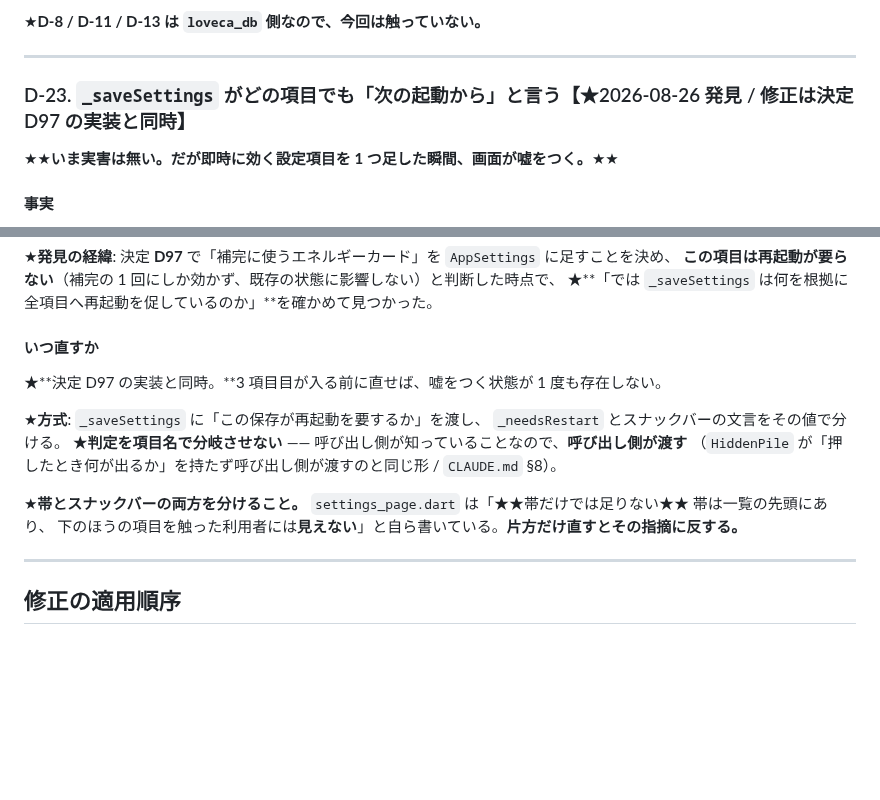
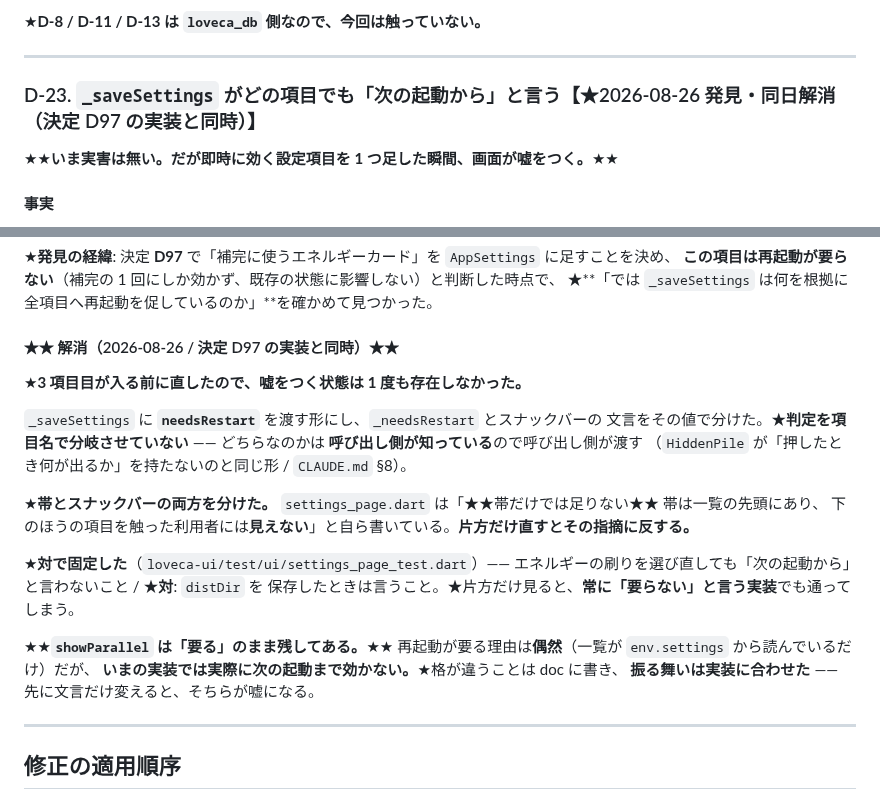
Before and after one commit to avidreadersheep/loveca, a Markdown page: ルール整合性チェック_v1.06.md, 2 parts joined by grey strips. Drawn GitHub-style; blank space fills up the shorter version.

Commit message:
テスト件数の表を実測で直し、D-23 を解消として記録する
loveca-core 376 → 380 / loveca-ui 777 → 825。
loveca-db 127（skip 0）と loveca-data 33 は触っていないので据え置き。
4 件とも実測した。

D-23 は決定 D97 の実装と同時に直したので、嘘をつく状態は 1 度も存在しなかった。
showParallel は「要る」のまま残してある——理由は偶然だが、いまの実装では
実際に次の起動まで効かない。先に文言だけ変えるとそちらが嘘になる。

Co-Authored-By: Claude Opus 5 <noreply@anthropic.com>

```diff
--- a/ルール整合性チェック_v1.06.md
+++ b/ルール整合性チェック_v1.06.md
@@ -2566,7 +2566,7 @@ D35「カードマスタに存在しない printingId を**黙って削除しな
 
 ---
 
-### D-23. `_saveSettings` がどの項目でも「次の起動から」と言う【★2026-08-26 発見 / 修正は決定 D97 の実装と同時】
+### D-23. `_saveSettings` がどの項目でも「次の起動から」と言う【★2026-08-26 発見・同日解消（決定 D97 の実装と同時）】
 
 ★★**いま実害は無い。だが即時に効く設定項目を 1 つ足した瞬間、画面が嘘をつく。**★★
 
@@ -2607,18 +2607,27 @@ D35「カードマスタに存在しない printingId を**黙って削除しな
 **この項目は再起動が要らない**（補完の 1 回にしか効かず、既存の状態に影響しない）と判断した時点で、
 ★**「では `_saveSettings` は何を根拠に全項目へ再起動を促しているのか」**を確かめて見つかった。
 
-#### いつ直すか
-
-★**決定 D97 の実装と同時。**3 項目目が入る前に直せば、嘘をつく状態が 1 度も存在しない。
-
-★**方式**: `_saveSettings` に「この保存が再起動を要するか」を渡し、
-`_needsRestart` とスナックバーの文言をその値で分ける。
-★**判定を項目名で分岐させない** —— 呼び出し側が知っていることなので、**呼び出し側が渡す**
-（`HiddenPile` が「押したとき何が出るか」を持たず呼び出し側が渡すのと同じ形 / `CLAUDE.md` §8）。
-
-★**帯とスナックバーの両方を分けること。**
+#### ★★ 解消（2026-08-26 / 決定 D97 の実装と同時）★★
+
+★**3 項目目が入る前に直したので、嘘をつく状態は 1 度も存在しなかった。**
+
+`_saveSettings` に **`needsRestart`** を渡す形にし、`_needsRestart` とスナックバーの
+文言をその値で分けた。★**判定を項目名で分岐させていない** —— どちらなのかは
+**呼び出し側が知っている**ので呼び出し側が渡す
+（`HiddenPile` が「押したとき何が出るか」を持たないのと同じ形 / `CLAUDE.md` §8）。
+
+★**帯とスナックバーの両方を分けた。**
 `settings_page.dart` は「★★帯だけでは足りない★★ 帯は一覧の先頭にあり、
 下のほうの項目を触った利用者には**見えない**」と自ら書いている。**片方だけ直すとその指摘に反する。**
+
+★**対で固定した**（`loveca-ui/test/ui/settings_page_test.dart`）——
+エネルギーの刷りを選び直しても「次の起動から」と言わないこと / ★**対**: `distDir` を
+保存したときは言うこと。★片方だけ見ると、**常に「要らない」と言う実装**でも通ってしまう。
+
+★★**`showParallel` は「要る」のまま残してある。**★★
+再起動が要る理由は**偶然**（一覧が `env.settings` から読んでいるだけ）だが、
+**いまの実装では実際に次の起動まで効かない。**★格が違うことは doc に書き、
+**振る舞いは実装に合わせた** —— 先に文言だけ変えると、そちらが嘘になる。
 
 ---
 
```
Also changed, not shown: CLAUDE.md (+13 -3 lines).
